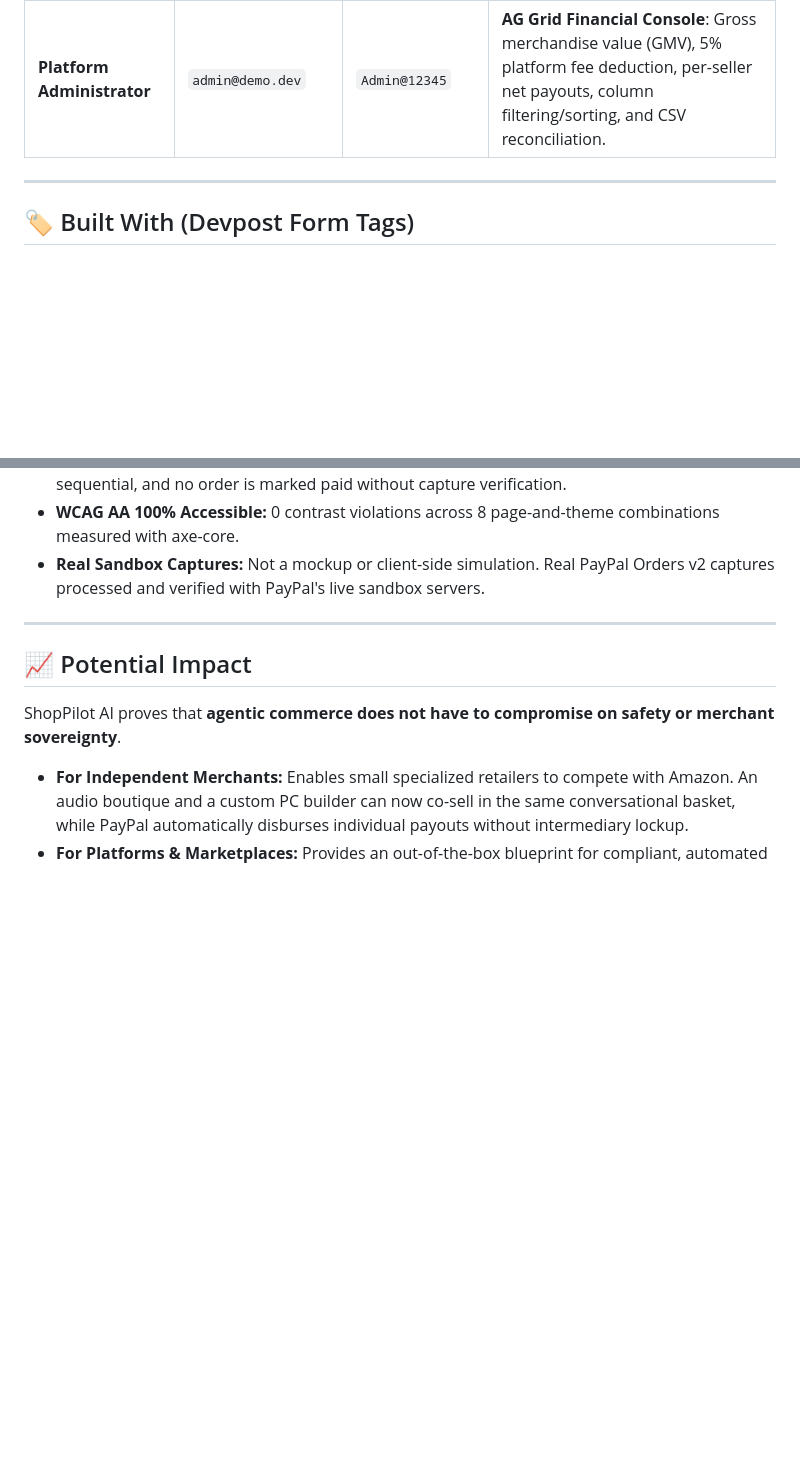
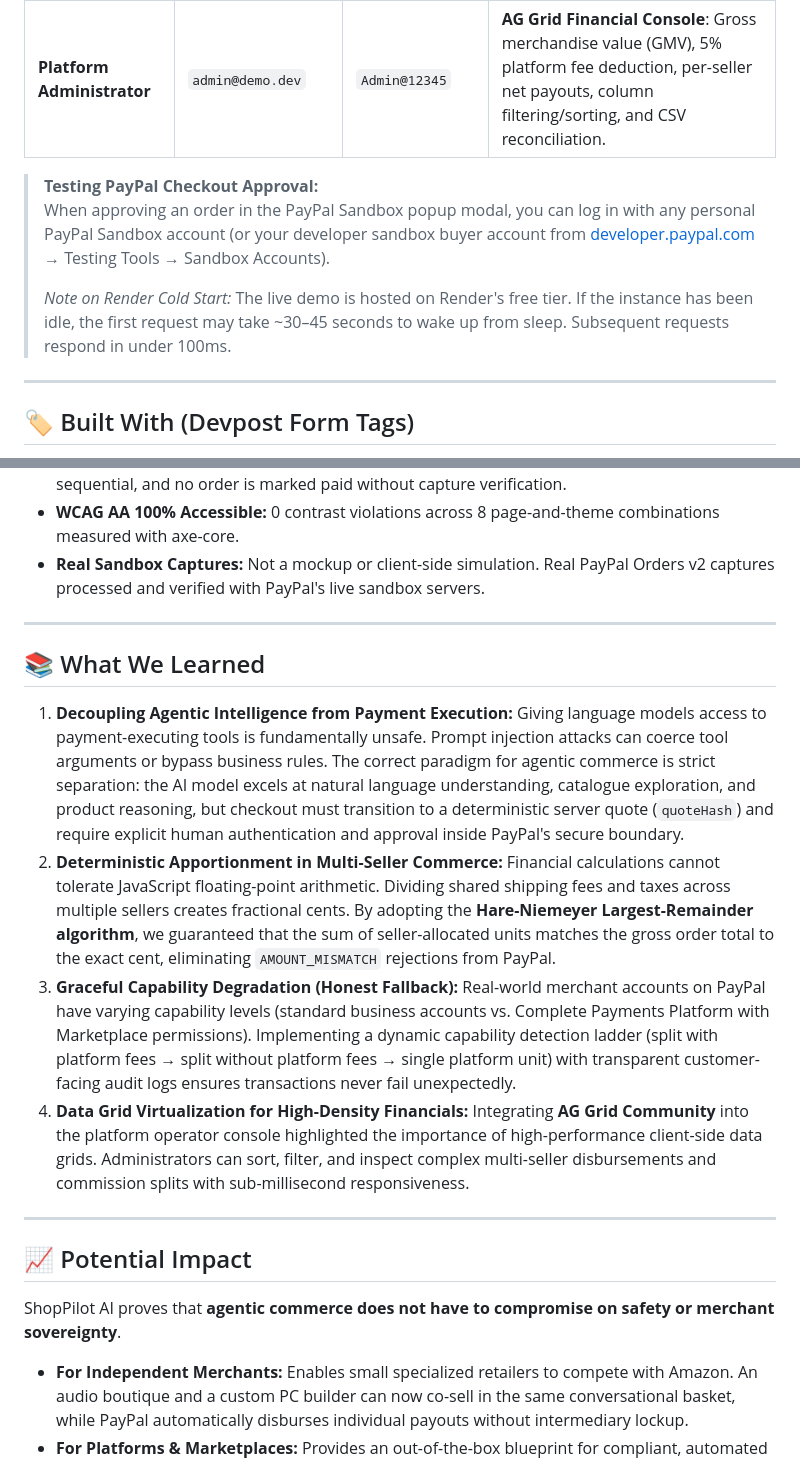
Before and after one commit to uttamongithb1/paypal-hackathon, a Markdown page: DEVPOST_SUBMISSION.md, 2 parts joined by grey strips. Rendered like a GitHub page; blank space fills up the shorter version.

```diff
--- a/DEVPOST_SUBMISSION.md
+++ b/DEVPOST_SUBMISSION.md
@@ -24,6 +24,11 @@
 | **Shopper / Guest** | `customer@demo.dev` | `Customer@12345` | Conversational multi-vendor basket building, server-side quotes, PayPal checkout with V1–V8 verification matrix. *(Note: Guest checkout requires no sign-in).* |
 | **Merchant** | `merchant@demo.dev` | `Merchant@12345` | Merchant dashboard, product & price updates, monotone discovery funnel, multi-seller refund isolation. |
 | **Platform Administrator** | `admin@demo.dev` | `Admin@12345` | **AG Grid Financial Console**: Gross merchandise value (GMV), 5% platform fee deduction, per-seller net payouts, column filtering/sorting, and CSV reconciliation. |
+
+> **Testing PayPal Checkout Approval:**
+> When approving an order in the PayPal Sandbox popup modal, you can log in with any personal PayPal Sandbox account (or your developer sandbox buyer account from [developer.paypal.com](https://developer.paypal.com/) → Testing Tools → Sandbox Accounts).
+>
+> *Note on Render Cold Start:* The live demo is hosted on Render's free tier. If the instance has been idle, the first request may take ~30–45 seconds to wake up from sleep. Subsequent requests respond in under 100ms.
 
 ---
 
@@ -113,6 +118,15 @@ ShopPilot AI is constructed with a clean separation of concerns across 4 layers:
 
 ---
 
+## 📚 What We Learned
+
+1. **Decoupling Agentic Intelligence from Payment Execution:** Giving language models access to payment-executing tools is fundamentally unsafe. Prompt injection attacks can coerce tool arguments or bypass business rules. The correct paradigm for agentic commerce is strict separation: the AI model excels at natural language understanding, catalogue exploration, and product reasoning, but checkout must transition to a deterministic server quote (`quoteHash`) and require explicit human authentication and approval inside PayPal's secure boundary.
+2. **Deterministic Apportionment in Multi-Seller Commerce:** Financial calculations cannot tolerate JavaScript floating-point arithmetic. Dividing shared shipping fees and taxes across multiple sellers creates fractional cents. By adopting the **Hare-Niemeyer Largest-Remainder algorithm**, we guaranteed that the sum of seller-allocated units matches the gross order total to the exact cent, eliminating `AMOUNT_MISMATCH` rejections from PayPal.
+3. **Graceful Capability Degradation (Honest Fallback):** Real-world merchant accounts on PayPal have varying capability levels (standard business accounts vs. Complete Payments Platform with Marketplace permissions). Implementing a dynamic capability detection ladder (split with platform fees → split without platform fees → single platform unit) with transparent customer-facing audit logs ensures transactions never fail unexpectedly.
+4. **Data Grid Virtualization for High-Density Financials:** Integrating **AG Grid Community** into the platform operator console highlighted the importance of high-performance client-side data grids. Administrators can sort, filter, and inspect complex multi-seller disbursements and commission splits with sub-millisecond responsiveness.
+
+---
+
 ## 📈 Potential Impact
 
 ShopPilot AI proves that **agentic commerce does not have to compromise on safety or merchant sovereignty**.
```
Also changed, not shown: README.md (+8 -2 lines).
